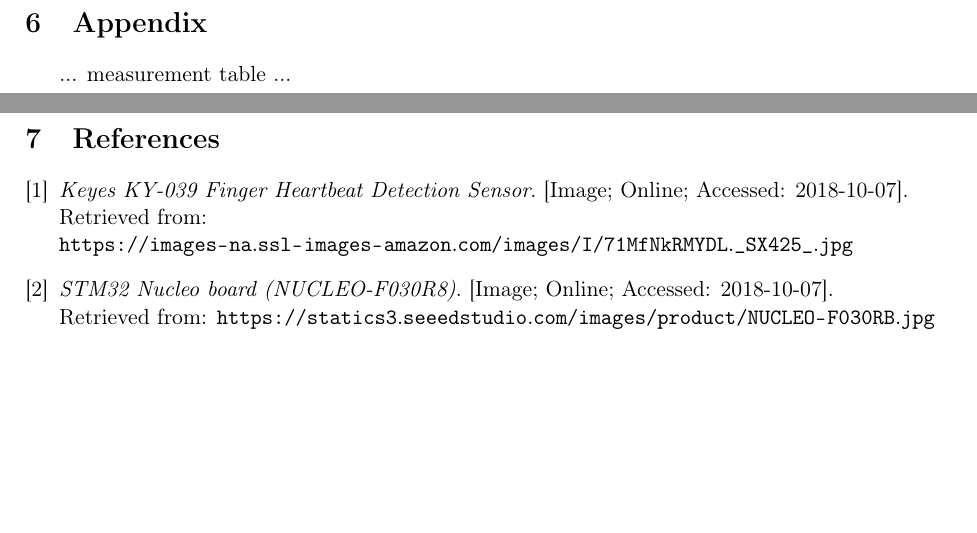
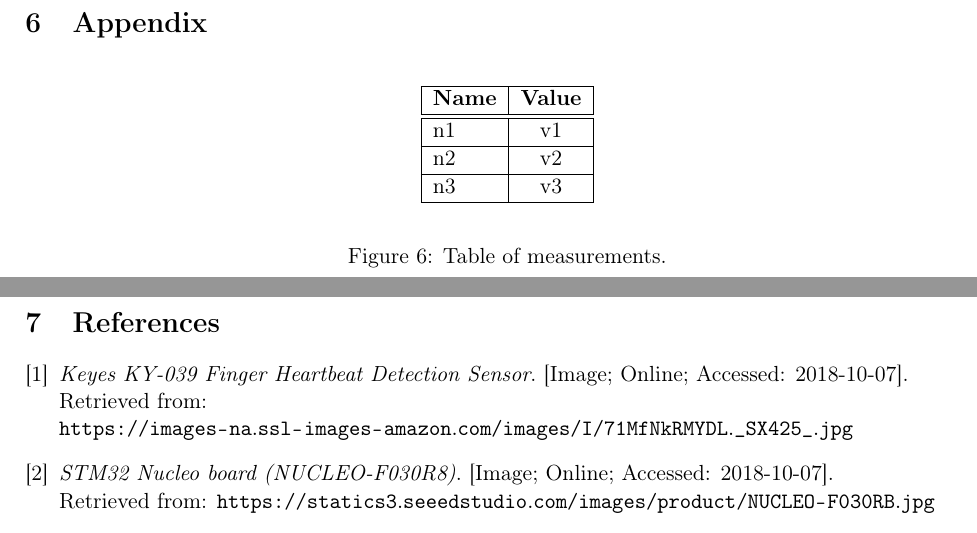
Before and after one commit to europ/VUTBR-FIT-SEN, a LaTeX document (doc/doc.tex): two parts of pages 6 and 7 of 7, joined at a grey line, cut so that both start at the same text, the shorter picture padded with empty space. Compiled offline with pdfLaTeX.

Commit message:
appendix table template

```diff
--- a/doc/doc.tex
+++ b/doc/doc.tex
@@ -162,7 +162,20 @@ The necessary facilities for the implementation of the project were:\\[-1.5em]
 
 \section{Appendix}
 
-... measurement table ...
+\begin{figure}[H]
+    \begin{center}
+        \begin{tabular}{|l|c|}
+            \hline
+            \textbf{Name} & \textbf{Value} \\
+            \hline\hline
+            n1 & v1 \\\hline
+            n2 & v2 \\\hline
+            n3 & v3 \\\hline
+        \end{tabular}
+    \end{center}
+    \caption{Table of measurements.}
+    \label{fig:measurements}
+\end{figure}
 
 \newpage %#########################################################################################
 
```
Also changed, not shown: doc/doc.pdf.
